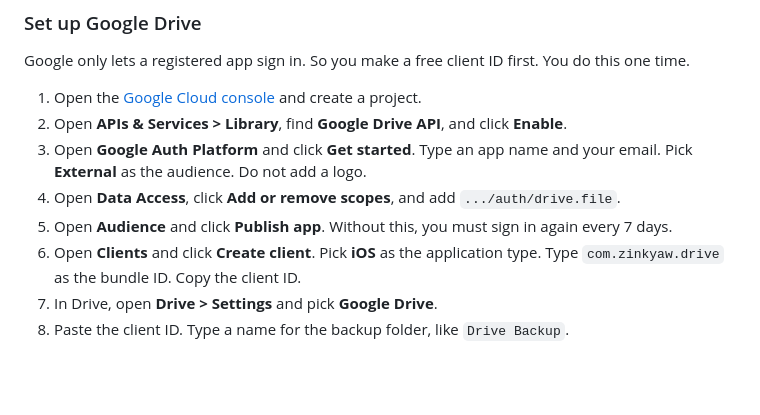
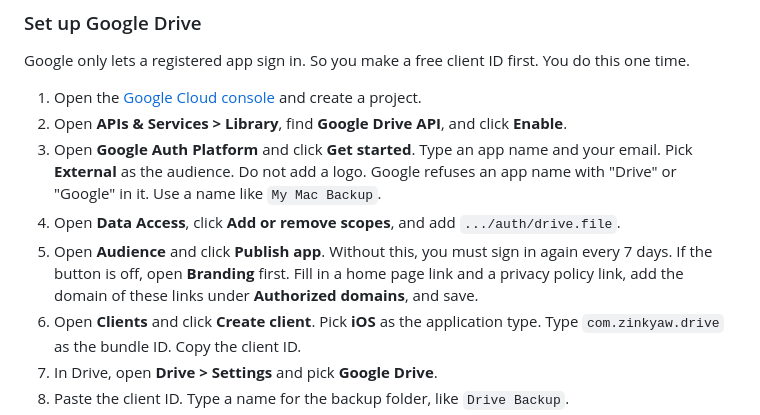
Before and after one commit to necessarylion/drive, a Markdown page: README.md, the part around the change. Drawn GitHub-style; blank space fills up the shorter version.

Commit message:
Add the two Google console problems to the README guide
The app name cannot have "Drive" or "Google" in it.
Publishing needs a home page link, a privacy policy link and their domain.

Co-Authored-By: Claude Opus 5.5 <noreply@anthropic.com>

```diff
--- a/README.md
+++ b/README.md
@@ -169,8 +169,11 @@ Google only lets a registered app sign in. So you make a free client ID first. Y
 2. Open **APIs & Services > Library**, find **Google Drive API**, and click **Enable**.
 3. Open **Google Auth Platform** and click **Get started**. Type an app name and your email.
    Pick **External** as the audience. Do not add a logo.
+   Google refuses an app name with "Drive" or "Google" in it. Use a name like `My Mac Backup`.
 4. Open **Data Access**, click **Add or remove scopes**, and add `.../auth/drive.file`.
 5. Open **Audience** and click **Publish app**. Without this, you must sign in again every 7 days.
+   If the button is off, open **Branding** first. Fill in a home page link and a privacy policy link,
+   add the domain of these links under **Authorized domains**, and save.
 6. Open **Clients** and click **Create client**. Pick **iOS** as the application type.
    Type `com.zinkyaw.drive` as the bundle ID. Copy the client ID.
 7. In Drive, open **Drive > Settings** and pick **Google Drive**.
```
